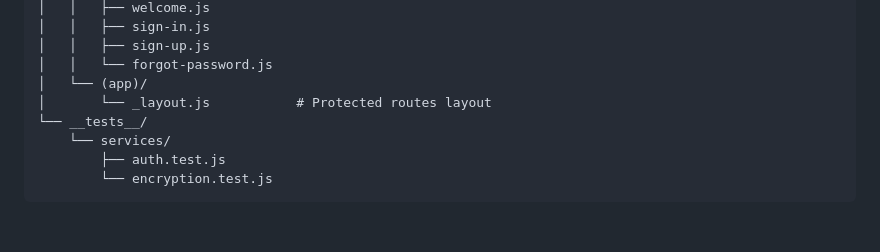
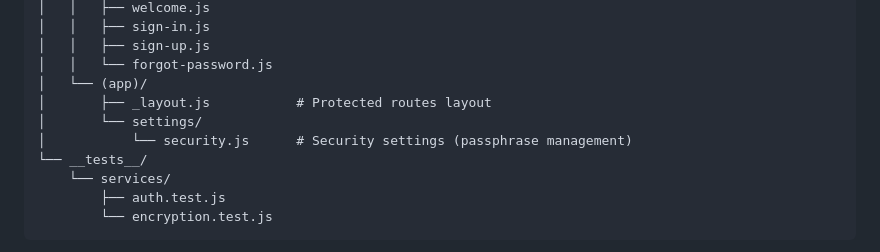
Before and after one commit to Valerie-Freeman/flare-app, a Markdown page: specs/001-user-auth/plan.md, the part around the change. GitHub-like rendering; blank space fills up the shorter version.

```diff
--- a/specs/001-user-auth/plan.md
+++ b/specs/001-user-auth/plan.md
@@ -87,7 +87,9 @@ flare-mobile/
 │   │   ├── sign-up.js
 │   │   └── forgot-password.js
 │   └── (app)/
-│       └── _layout.js           # Protected routes layout
+│       ├── _layout.js           # Protected routes layout
+│       └── settings/
+│           └── security.js      # Security settings (passphrase management)
 └── __tests__/
     └── services/
         ├── auth.test.js
```
Also changed, not shown: docs/adr/001-encryption-key-management.md (added, +250 -0 lines), specs/001-user-auth/tasks.md (+20 -18 lines).
